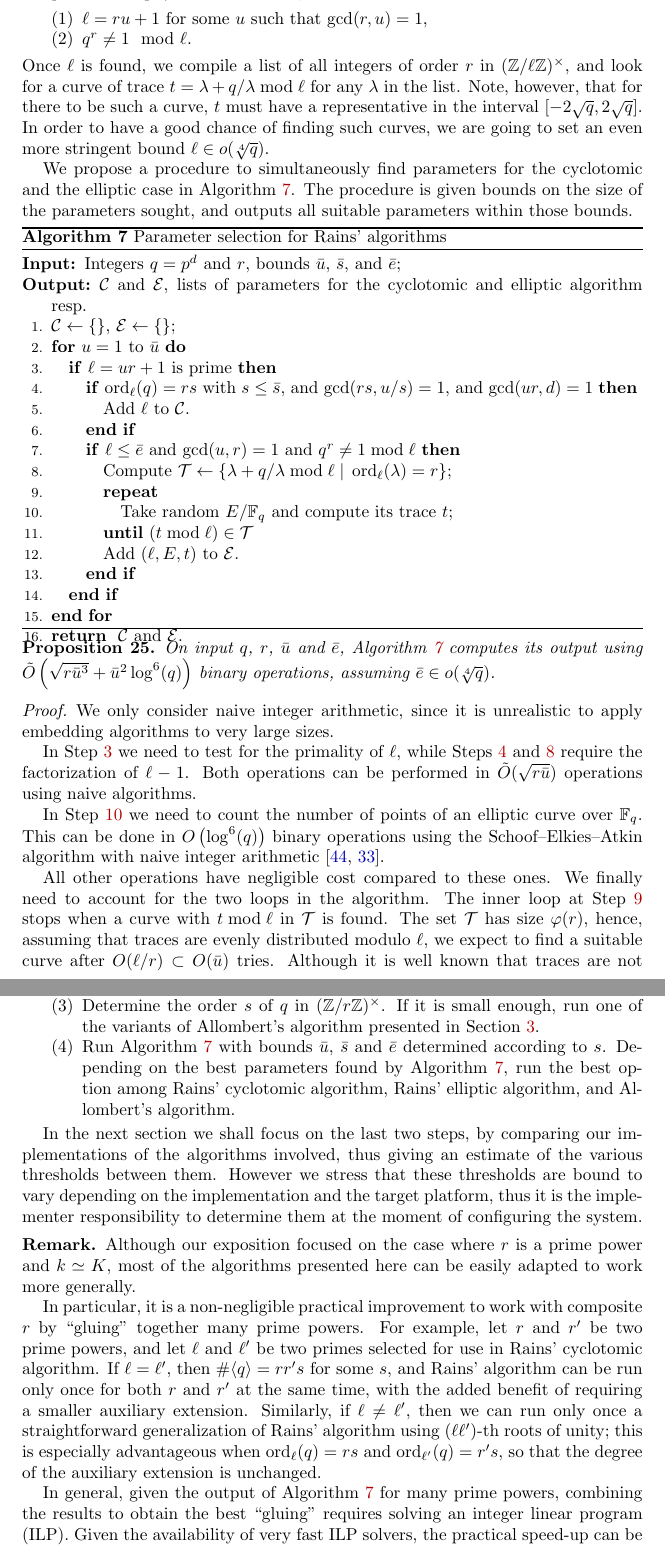
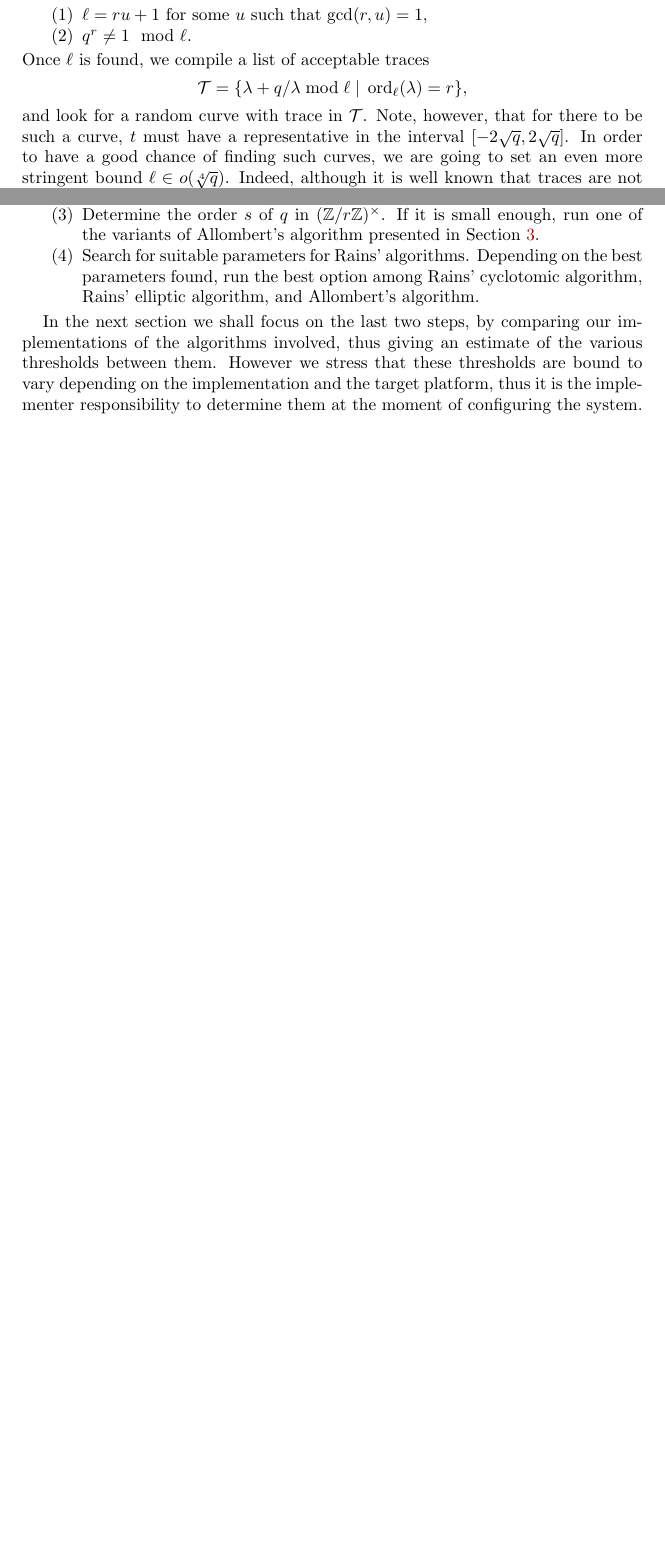
Before and after one commit to defeo/ffisom, a LaTeX document (ffisom.tex): two parts of pages 26 and 28 of 38 before the commit and two parts of pages 26 and 27 of 37 after it, joined at a grey line, cut so that both start at the same text, the shorter picture padded with empty space. Compiled offline with pdfLaTeX.

Commit message:
Shrinked Section 6

```diff
--- a/ffisom.tex
+++ b/ffisom.tex
@@ -2194,72 +2190,11 @@ $q^r\ne1\bmod\ell$. Hence, we can restate the conditions on $\ell$ as
 \item $\ell = ru+1$ for some $u$ such that $\gcd(r,u)=1$,
 \item $q^r\ne1\mod\ell$.
 \end{enumerate}
-Once $\ell$ is found, we compile a list of all integers of order $r$
-in $(\Z/\ell\Z)^\times$, and look for a curve of trace
-$t=\lambda+q/\lambda\bmod\ell$ for any $\lambda$ in the list. Note,
-however, that for there to be such a curve, $t$ must have a
-representative in the interval $[-2\sqrt{q},2\sqrt{q}]$. In order to
-have a good chance of finding such curves, we are going to set an even
-more stringent bound $\ell\in o(\sqrt[4]{q})$.
-
-We propose a procedure to simultaneously find parameters for the
-cyclotomic and the elliptic case in
-Algorithm~\ref{algorithm:selectell}. The procedure is given bounds on
-the size of the parameters sought, and outputs all suitable parameters
-within those bounds.
-
-\begin{algorithm}
-    [Parameter selection for Rains' algorithms]
-    \label{algorithm:selectell}
-    \begin{algorithmic}[1]
-      \REQUIRE Integers $q=p^d$ and $r$, bounds $\bar{u}$, $\bar{s}$, and $\bar{e}$;
-      \ENSURE $\mathcal{C}$ and $\mathcal{E}$, lists of parameters for the cyclotomic and elliptic algorithm resp.
-      \STATE $\mathcal{C}\leftarrow\{\}$, $\mathcal{E}\leftarrow\{\}$;
-      \FOR{$u=1$ to $\bar{u}$}
-      \IF{\label{alg:selectell:prime}$\ell=ur+1$ is prime}
-      \IF{\label{alg:selectell:order}$\order_\ell(q)=rs$ with $s\le\bar{s}$, and $\gcd(rs,u/s)=1$, and $\gcd(ur,d)=1$}
-      \STATE Add $\ell$ to $\mathcal{C}$.
-      \ENDIF
-      \IF{$\ell\le\bar{e}$ and $\gcd(u,r)=1$ and $q^r\ne1\bmod\ell$}
-      \STATE\label{alg:selectell:ellorder} Compute $\mathcal{T} \leftarrow \{\lambda + q/\lambda \bmod\ell \;|\; \order_\ell(\lambda)=r\}$;
-      \REPEAT\label{alg:selectell:ellloop}
-      \STATE\label{alg:selectell:ellcount} Take random $E/\F_q$ and compute its trace $t$;
-      \UNTIL{$(t\bmod\ell)\in\mathcal{T}$}
-      \STATE Add $(\ell,E,t)$ to $\mathcal{E}$.
-      \ENDIF
-      \ENDIF
-      \ENDFOR
-      \RETURN $\mathcal{C}$ and $\mathcal{E}$.
-    \end{algorithmic}
-\end{algorithm}
-
-\begin{proposition}
-  On input $q$, $r$, $\bar{u}$ and $\bar{e}$,
-  Algorithm~\ref{algorithm:selectell} computes its output using
-  $\tildO\left(\sqrt{r\bar{u}^3} + \bar{u}^2\log^6(q)\right)$ binary
-  operations, assuming $\bar{e}\in o(\sqrt[4]{q})$.
-\end{proposition}
-\begin{proof}
-  We only consider naive integer arithmetic, since it is unrealistic
-  to apply embedding algorithms to very large sizes.
-
-  In Step~\ref{alg:selectell:prime} we need to test for the primality
-  of $\ell$, while Steps~\ref{alg:selectell:order}
-  and~\ref{alg:selectell:ellorder} require the factorization of
-  $\ell-1$. Both operations can be performed in
-  $\tildO(\sqrt{r\bar{u}})$ operations using naive algorithms.
-
-  In Step~\ref{alg:selectell:ellcount} we need to count the number
-  of points of an elliptic curve over $\F_q$. This can be done in
-  $O\left(\log^6(q)\right)$ binary operations using the
-  Schoof--Elkies--Atkin algorithm with naive integer
-  arithmetic~\cite{schoof95,lercier+sirvent08}.
-
-  All other operations have negligible cost compared to these ones. We
-  finally need to account for the two loops in the algorithm. The
-  inner loop at Step~\ref{alg:selectell:ellloop} stops when a curve
-  with $t\bmod\ell$ in $\mathcal{T}$ is found. The set $\mathcal{T}$
-  has size $\euler(r)$, hence, assuming that traces are evenly
-  distributed modulo $\ell$, we expect to find a suitable curve after
-  $O(\ell/r)\subset O(\bar{u})$ tries. Although it is well known that
-  traces are not evenly distributed modulo prime
+Once $\ell$ is found, we compile a list of acceptable traces
+\[\mathcal{T} = \{\lambda + q/\lambda \bmod\ell \;|\; \order_\ell(\lambda)=r\},\] %
+and look for a random curve with trace in $\mathcal{T}$. %
+Note, however, that for there to be such a curve, $t$ must have a
+representative in the interval $[-2\sqrt{q},2\sqrt{q}]$. %
+In order to have a good chance of finding such curves, we are going to
+set an even more stringent bound $\ell\in o(\sqrt[4]{q})$. %
+Indeed, although it is well known that traces are not evenly
@@ -2359,11 +2289,10 @@ the following approach:
 \item Determine the order $s$ of $q$ in $(\Z/r\Z)^\times$. If it is
   small enough, run one of the variants of Allombert's algorithm
   presented in Section~\ref{sec:kummer}.
-\item Run Algorithm~\ref{algorithm:selectell} with bounds $\bar{u}$,
-  $\bar{s}$ and $\bar{e}$ determined according to $s$. Depending on
-  the best parameters found by Algorithm~\ref{algorithm:selectell},
-  run the best option among Rains' cyclotomic algorithm, Rains'
-  elliptic algorithm, and Allombert's algorithm.
+\item Search for suitable parameters for Rains' algorithms. %
+  Depending on the best parameters found, run the best option among
+  Rains' cyclotomic algorithm, Rains' elliptic algorithm, and
+  Allombert's algorithm.
 \end{enumerate}
 
 In the next section we shall focus on the last two steps, by comparing
@@ -2373,34 +2302,6 @@ between them.  However we stress that these thresholds are bound to
 vary depending on the implementation and the target platform, thus it
 is the implementer responsibility to determine them at the moment of
 configuring the system.
-
-\begin{remark}
-  Although our exposition focused on the case where $r$ is a prime
-  power and $k\simeq K$, most of the algorithms presented here can be
-  easily adapted to work more generally.
-
-  In particular, it is a non-negligible practical improvement to work
-  with composite $r$ by ``gluing'' together many prime powers. For
-  example, let $r$ and $r'$ be two prime powers, and let $\ell$ and
-  $\ell'$ be two primes selected for use in Rains' cyclotomic
-  algorithm. If $\ell=\ell'$, then $\#\langle q\rangle=rr's$ for some
-  $s$, and Rains' algorithm can be run only once for both $r$ and $r'$
-  at the same time, with the added benefit of requiring a smaller
-  auxiliary extension. Similarly, if $\ell\ne\ell'$, then we can run
-  only once a straightforward generalization of Rains' algorithm using
-  $(\ell\ell')$-th roots of unity; this is especially advantageous
-  when $\order_\ell(q) = rs$ and $\order_{\ell'}(q) = r's$, so that
-  the degree of the auxiliary extension is unchanged.
-
-  In general, given the output of Algorithm~\ref{algorithm:selectell} for
-  many prime powers, combining the results to obtain the best
-  ``gluing'' requires solving an integer linear program (ILP). Given
-  the availability of very fast ILP solvers, the practical speed-up
-  can be significant.  Similar techniques also apply to Allombert's
-  algorithm. On the other hand, it seems much more unlikely to apply
-  them to the elliptic Rains' algorithm.
-\end{remark}
-
 
 
 \section{Experimental Results}
```
Also changed, not shown: plots/arith_prog.pdf, ffisom.tex (81 more changed lines), 1 other file.
